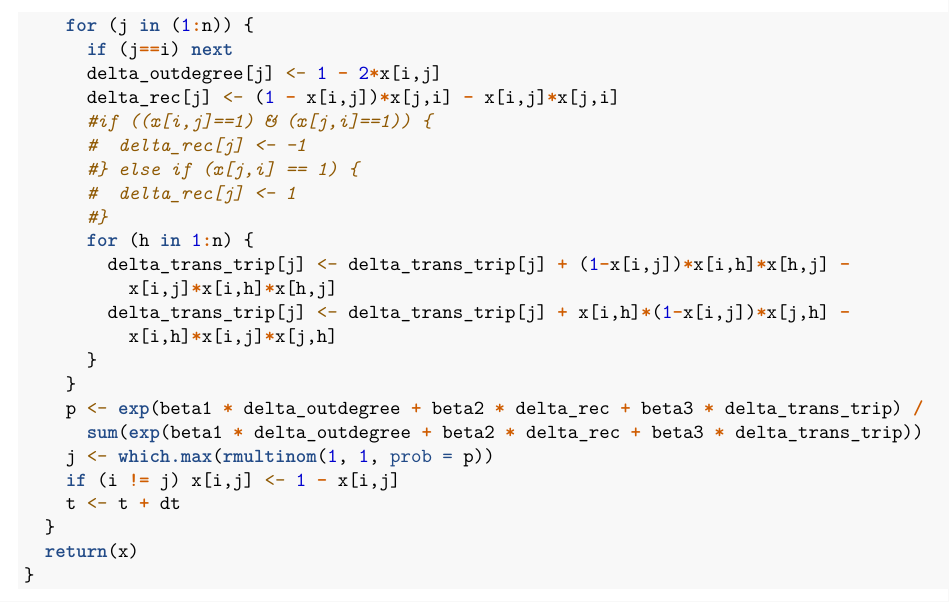
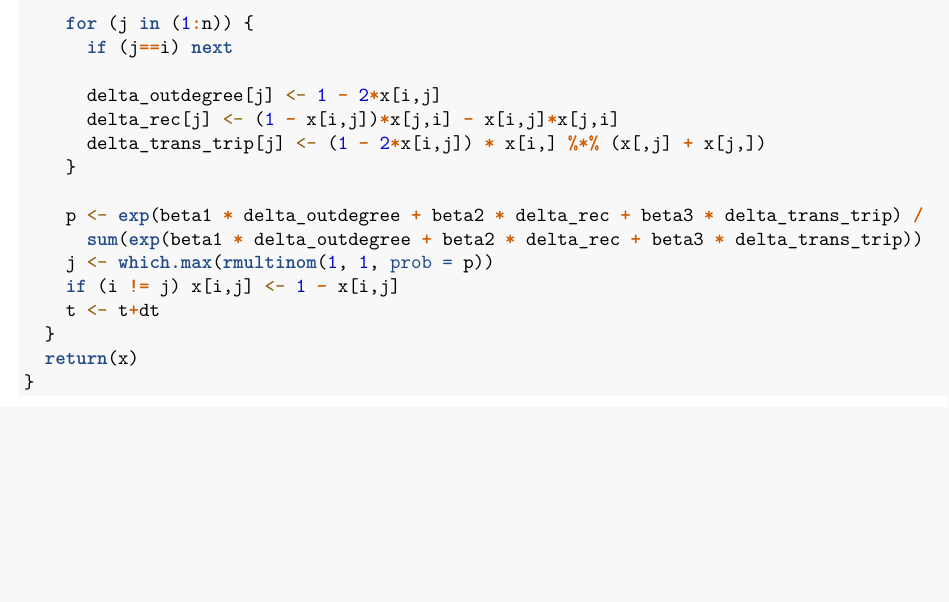
Before and after one commit to benny-lo/network-modeling-Fall2023, an R Markdown document (Assignment2/assignment2.Rmd): part of page 4 of 13, cut so that both start at the same text, the shorter picture padded with empty space. Rendered offline with R 4.5, knitr and Pandoc, then LaTeX, with nearby package versions; some code elsewhere in the file could not run offline.

Commit message:
refined formula for transitive triples

```diff
--- a/Assignment2/assignment2.Rmd
+++ b/Assignment2/assignment2.Rmd
@@ -143,27 +143,20 @@ simulation <- function(n, x1, lambda, beta1, beta2, beta3) {
     delta_outdegree <- rep(0, n)
     delta_rec <- rep(0, n)
     delta_trans_trip <- rep(0, n)
+
     for (j in (1:n)) {
       if (j==i) next
+
       delta_outdegree[j] <- 1 - 2*x[i,j]
       delta_rec[j] <- (1 - x[i,j])*x[j,i] - x[i,j]*x[j,i]
-      #if ((x[i,j]==1) & (x[j,i]==1)) {
-      #  delta_rec[j] <- -1
-      #} else if (x[j,i] == 1) {
-      #  delta_rec[j] <- 1
-      #}
-      for (h in 1:n) {
-        delta_trans_trip[j] <- delta_trans_trip[j] + (1-x[i,j])*x[i,h]*x[h,j] -
-          x[i,j]*x[i,h]*x[h,j]
-        delta_trans_trip[j] <- delta_trans_trip[j] + x[i,h]*(1-x[i,j])*x[j,h] -
-          x[i,h]*x[i,j]*x[j,h]
-      }
+      delta_trans_trip[j] <- (1 - 2*x[i,j]) * x[i,] %*% (x[,j] + x[j,])
     }
+
     p <- exp(beta1 * delta_outdegree + beta2 * delta_rec + beta3 * delta_trans_trip) /
       sum(exp(beta1 * delta_outdegree + beta2 * delta_rec + beta3 * delta_trans_trip))
     j <- which.max(rmultinom(1, 1, prob = p))
     if (i != j) x[i,j] <- 1 - x[i,j]
-    t <- t + dt
+    t <- t+dt
   }
   return(x)
 }
```
